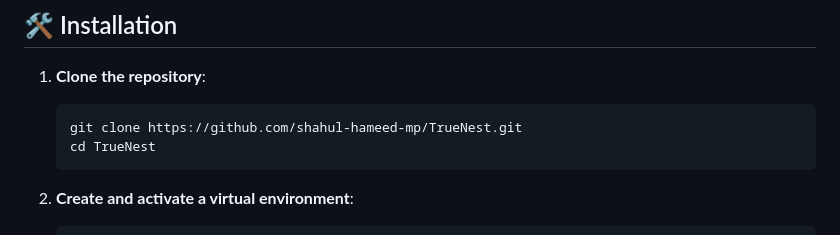
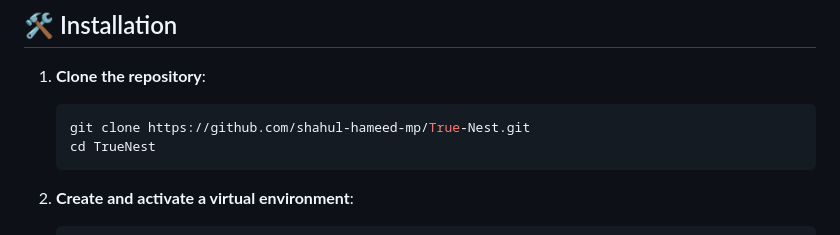
Before and after one commit to shahul-hameed-mp/True-Nest, a Markdown page: README.md, the part around the change. GitHub-like rendering.

````diff
--- a/README.md
+++ b/README.md
@@ -37,7 +37,7 @@ Welcome to **TrueNest**, a user-friendly real estate platform designed exclusive
 
 1. **Clone the repository**:
    ```bash
-   git clone https://github.com/shahul-hameed-mp/TrueNest.git
+   git clone https://github.com/shahul-hameed-mp/True-Nest.git
    cd TrueNest
    ```
 
````
